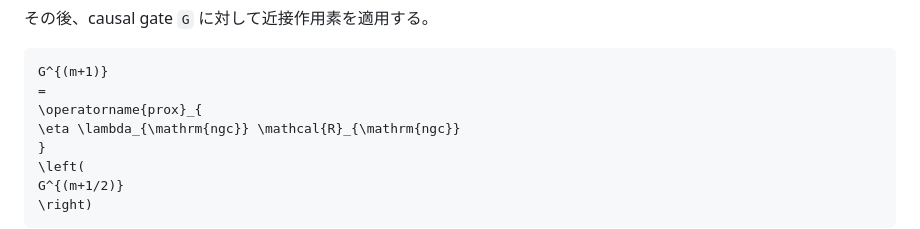
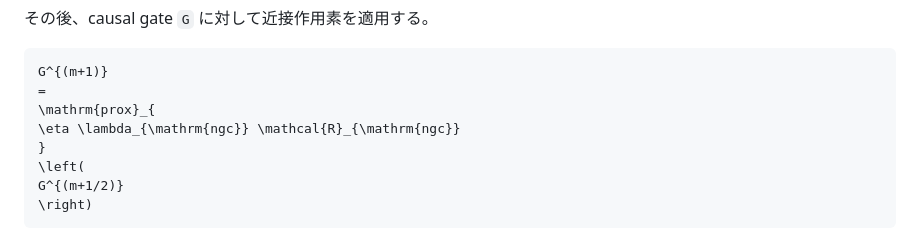
Before and after one commit to koyarctan/Xneural-VAR, a Markdown page: README.md, the part around the change. Drawn GitHub-style.

Commit message:
add algorithm description to README

````diff
--- a/README.md
+++ b/README.md
@@ -427,7 +427,7 @@ optimizer = "ista"
 ```math
 G^{(m+1)}
 =
-\operatorname{prox}_{
+\mathrm{prox}_{
 \eta \lambda_{\mathrm{ngc}} \mathcal{R}_{\mathrm{ngc}}
 }
 \left(
````
